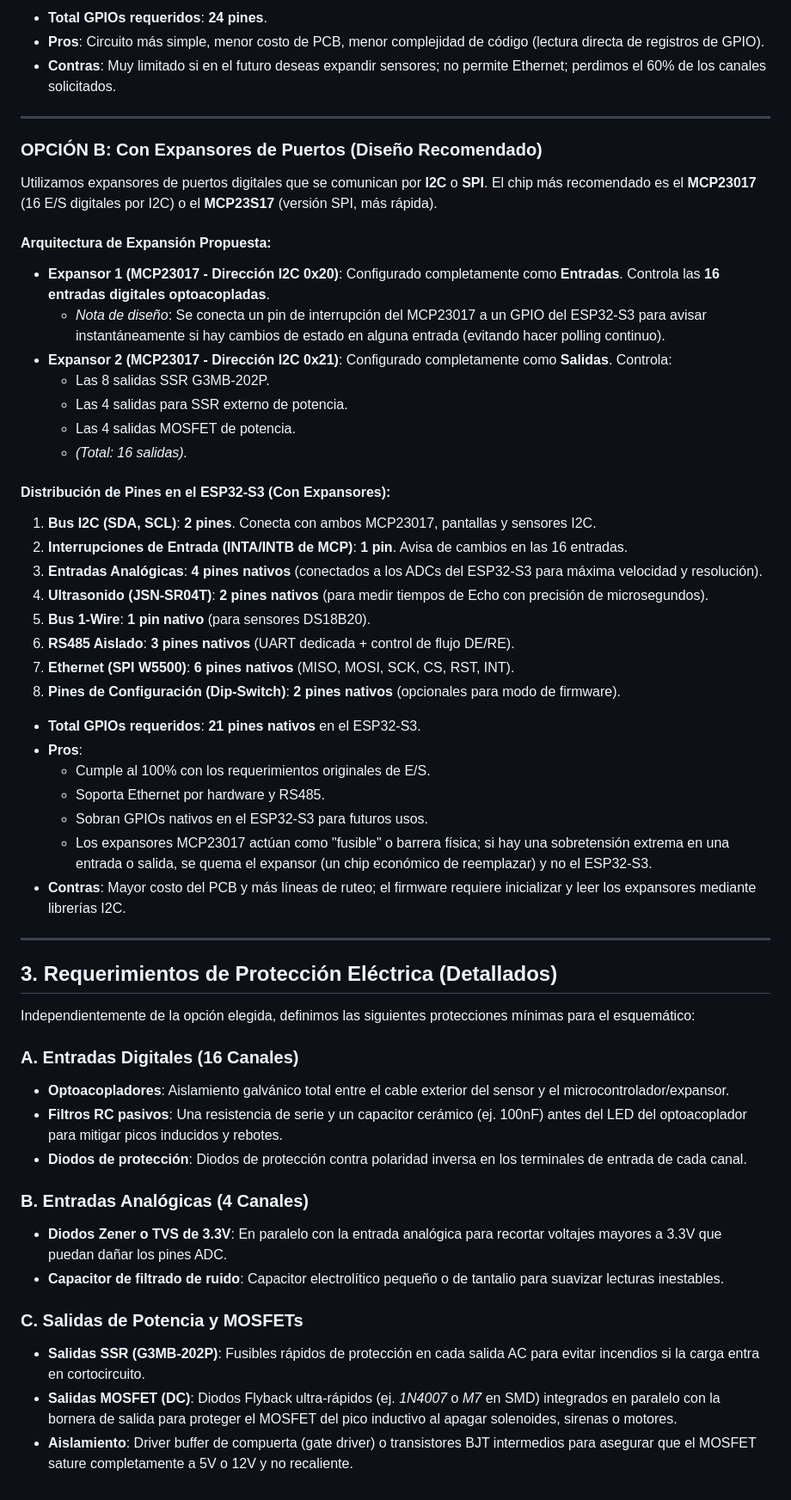
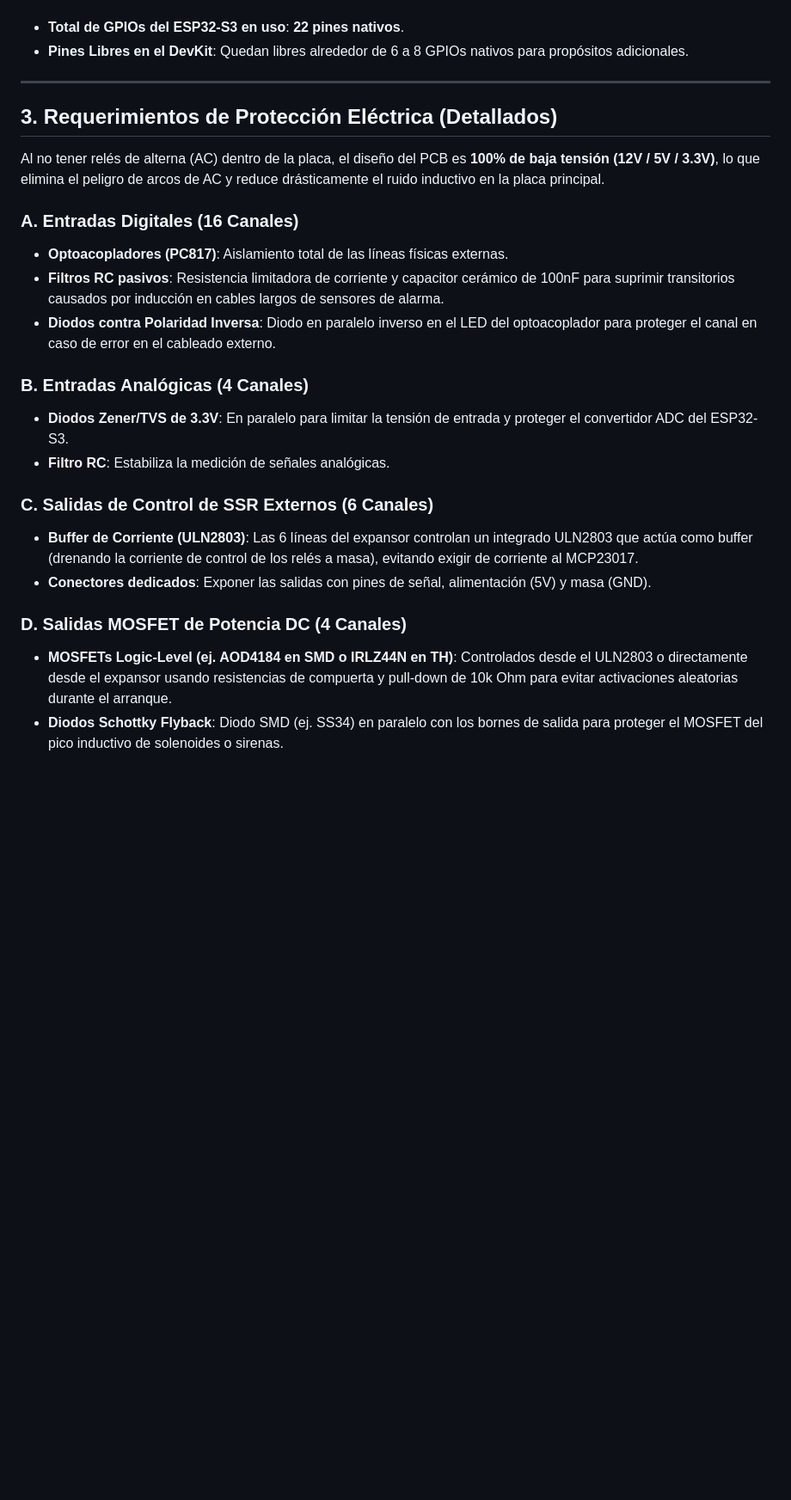
Before and after one commit to MarceAveni/alarma-y-domotica, a Markdown page: Placa Universal - ESP32/Hardware/requerimientos_placa.md, the part around one of its changes. Shown at 86% size. Drawn GitHub-style; blank space fills up the shorter version.

```diff
--- a/Placa Universal - ESP32/Hardware/requerimientos_placa.md
+++ b/Placa Universal - ESP32/Hardware/requerimientos_placa.md
@@ -50,56 +52,25 @@ Para diseñar la placa sin chips integrados adicionales, debemos optimizar y red
-*   **Total GPIOs requeridos**: **24 pines**.
-*   **Pros**: Circuito más simple, menor costo de PCB, menor complejidad de código (lectura directa de registros de GPIO).
-*   **Contras**: Muy limitado si en el futuro deseas expandir sensores; no permite Ethernet; perdimos el 60% de los canales solicitados.
-
----
-
-### OPCIÓN B: Con Expansores de Puertos (Diseño Recomendado)
-
-Utilizamos expansores de puertos digitales que se comunican por **I2C** o **SPI**. El chip más recomendado es el **MCP23017** (16 E/S digitales por I2C) o el **MCP23S17** (versión SPI, más rápida).
-
-#### Arquitectura de Expansión Propuesta:
-*   **Expansor 1 (MCP23017 - Dirección I2C 0x20)**: Configurado completamente como **Entradas**. Controla las **16 entradas digitales optoacopladas**.
-    *   *Nota de diseño*: Se conecta un pin de interrupción del MCP23017 a un GPIO del ESP32-S3 para avisar instantáneamente si hay cambios de estado en alguna entrada (evitando hacer polling continuo).
-*   **Expansor 2 (MCP23017 - Dirección I2C 0x21)**: Configurado completamente como **Salidas**. Controla:
-    *   Las 8 salidas SSR G3MB-202P.
-    *   Las 4 salidas para SSR externo de potencia.
-    *   Las 4 salidas MOSFET de potencia.
-    *   *(Total: 16 salidas).*
-
-#### Distribución de Pines en el ESP32-S3 (Con Expansores):
-1.  **Bus I2C (SDA, SCL)**: **2 pines**. Conecta con ambos MCP23017, pantallas y sensores I2C.
-2.  **Interrupciones de Entrada (INTA/INTB de MCP)**: **1 pin**. Avisa de cambios en las 16 entradas.
-3.  **Entradas Analógicas**: **4 pines nativos** (conectados a los ADCs del ESP32-S3 para máxima velocidad y resolución).
-4.  **Ultrasonido (JSN-SR04T)**: **2 pines nativos** (para medir tiempos de Echo con precisión de microsegundos).
-5.  **Bus 1-Wire**: **1 pin nativo** (para sensores DS18B20).
-6.  **RS485 Aislado**: **3 pines nativos** (UART dedicada + control de flujo DE/RE).
-7.  **Ethernet (SPI W5500)**: **6 pines nativos** (MISO, MOSI, SCK, CS, RST, INT).
-8.  **Pines de Configuración (Dip-Switch)**: **2 pines nativos** (opcionales para modo de firmware).
-
-*   **Total GPIOs requeridos**: **21 pines nativos** en el ESP32-S3.
-*   **Pros**:
-    *   Cumple al 100% con los requerimientos originales de E/S.
-    *   Soporta Ethernet por hardware y RS485.
-    *   Sobran GPIOs nativos en el ESP32-S3 para futuros usos.
-    *   Los expansores MCP23017 actúan como "fusible" o barrera física; si hay una sobretensión extrema en una entrada o salida, se quema el expansor (un chip económico de reemplazar) y no el ESP32-S3.
-*   **Contras**: Mayor costo del PCB y más líneas de ruteo; el firmware requiere inicializar y leer los expansores mediante librerías I2C.
+*   **Total de GPIOs del ESP32-S3 en uso**: **22 pines nativos**.
+*   **Pines Libres en el DevKit**: Quedan libres alrededor de 6 a 8 GPIOs nativos para propósitos adicionales.
 
 ---
 
 ## 3. Requerimientos de Protección Eléctrica (Detallados)
 
-Independientemente de la opción elegida, definimos las siguientes protecciones mínimas para el esquemático:
+Al no tener relés de alterna (AC) dentro de la placa, el diseño del PCB es **100% de baja tensión (12V / 5V / 3.3V)**, lo que elimina el peligro de arcos de AC y reduce drásticamente el ruido inductivo en la placa principal.
 
 ### A. Entradas Digitales (16 Canales)
-*   **Optoacopladores**: Aislamiento galvánico total entre el cable exterior del sensor y el microcontrolador/expansor.
-*   **Filtros RC pasivos**: Una resistencia de serie y un capacitor cerámico (ej. 100nF) antes del LED del optoacoplador para mitigar picos inducidos y rebotes.
-*   **Diodos de protección**: Diodos de protección contra polaridad inversa en los terminales de entrada de cada canal.
+*   **Optoacopladores (PC817)**: Aislamiento total de las líneas físicas externas.
+*   **Filtros RC pasivos**: Resistencia limitadora de corriente y capacitor cerámico de 100nF para suprimir transitorios causados por inducción en cables largos de sensores de alarma.
+*   **Diodos contra Polaridad Inversa**: Diodo en paralelo inverso en el LED del optoacoplador para proteger el canal en caso de error en el cableado externo.
 
 ### B. Entradas Analógicas (4 Canales)
-*   **Diodos Zener o TVS de 3.3V**: En paralelo con la entrada analógica para recortar voltajes mayores a 3.3V que puedan dañar los pines ADC.
-*   **Capacitor de filtrado de ruido**: Capacitor electrolítico pequeño o de tantalio para suavizar lecturas inestables.
+*   **Diodos Zener/TVS de 3.3V**: En paralelo para limitar la tensión de entrada y proteger el convertidor ADC del ESP32-S3.
+*   **Filtro RC**: Estabiliza la medición de señales analógicas.
 
-### C. Salidas de Potencia y MOSFETs
-*   **Salidas SSR (G3MB-202P)**: Fusibles rápidos de protección en cada salida AC para evitar incendios si la carga entra en cortocircuito.
-*   **Salidas MOSFET (DC)**: Diodos Flyback ultra-rápidos (ej. *1N4007* o *M7* en SMD) integrados en paralelo con la bornera de salida para proteger el MOSFET del pico inductivo al apagar solenoides, sirenas o motores.
-*   **Aislamiento**: Driver buffer de compuerta (gate driver) o transistores BJT intermedios para asegurar que el MOSFET sature completamente a 5V o 12V y no recaliente.
+### C. Salidas de Control de SSR Externos (6 Canales)
+*   **Buffer de Corriente (ULN2803)**: Las 6 líneas del expansor controlan un integrado ULN2803 que actúa como buffer (drenando la corriente de control de los relés a masa), evitando exigir de corriente al MCP23017.
+*   **Conectores dedicados**: Exponer las salidas con pines de señal, alimentación (5V) y masa (GND).
+
+### D. Salidas MOSFET de Potencia DC (4 Canales)
+*   **MOSFETs Logic-Level (ej. AOD4184 en SMD o IRLZ44N en TH)**: Controlados desde el ULN2803 o directamente desde el expansor usando resistencias de compuerta y pull-down de 10k Ohm para evitar activaciones aleatorias durante el arranque.
+*   **Diodos Schottky Flyback**: Diodo SMD (ej. SS34) en paralelo con los bornes de salida para proteger el MOSFET del pico inductivo de solenoides o sirenas.
```
Also changed, not shown: other parts of Placa Universal - ESP32/Hardware/requerimientos_placa.md (+35 -33 lines), Placa Universal - ESP32/Hardware/recomendaciones_diseno_pcb.md (+32 -28 lines).
